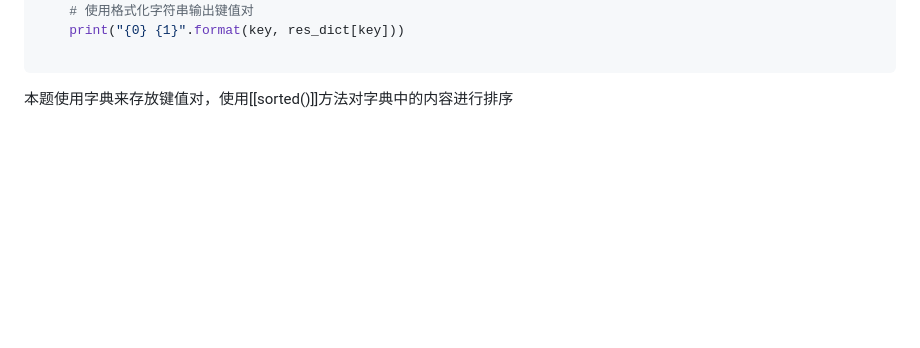
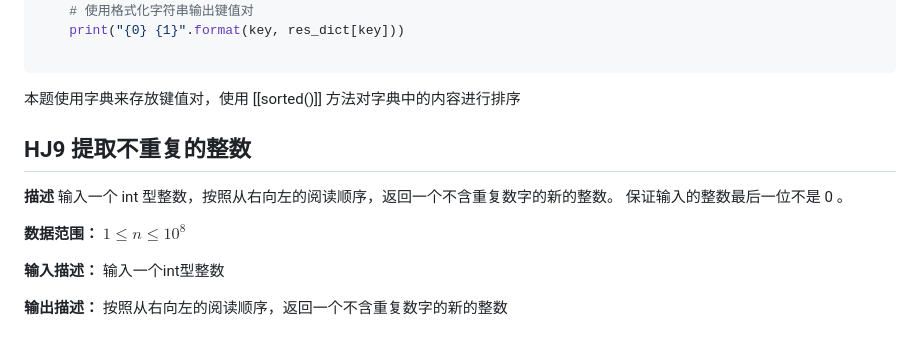
Before and after one commit to nowscott/NowStrideUp, a Markdown page: Code/python刷题记录/01华为机试（1～10）.md, the part around the change. Rendered like a GitHub page; blank space fills up the shorter version.

Commit message:
vault backup: 2024-04-01 12:47:55

````diff
--- a/Code/python刷题记录/01华为机试（1～10）.md
+++ b/Code/python刷题记录/01华为机试（1～10）.md
@@ -362,4 +362,18 @@ for key in sorted_keys:
     print("{0} {1}".format(key, res_dict[key]))
 
 ```
-本题使用字典来存放键值对，使用[[sorted()]]方法对字典中的内容进行排序
+本题使用字典来存放键值对，使用 [[sorted()]] 方法对字典中的内容进行排序
+
+## HJ9 提取不重复的整数
+
+**描述**
+输入一个 int 型整数，按照从右向左的阅读顺序，返回一个不含重复数字的新的整数。
+保证输入的整数最后一位不是 0 。
+
+**数据范围：**  $1\le n \le 10^8$
+
+**输入描述：**
+输入一个int型整数
+
+**输出描述：**
+按照从右向左的阅读顺序，返回一个不含重复数字的新的整数
````
Also changed, not shown: Code/python常用方法/sorted().md (+1 -1 lines).
